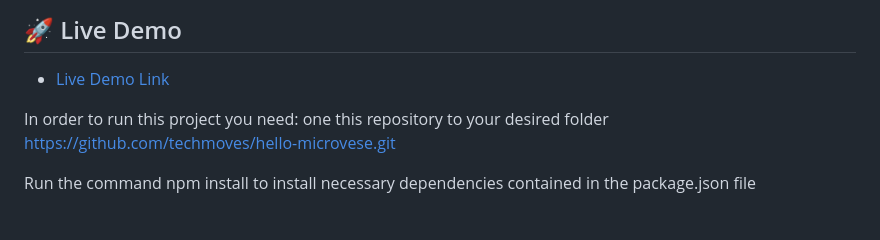
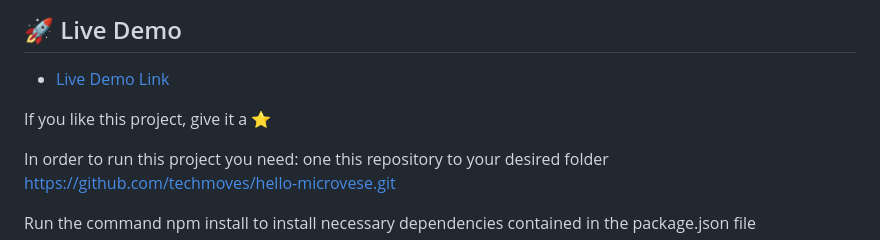
Before and after one commit to techmoves/hello-microverse, a Markdown page: README.md, the part around the change. Rendered like a GitHub page; blank space fills up the shorter version.

```diff
--- a/README.md
+++ b/README.md
@@ -86,7 +86,7 @@ This help me having to understand about linters
 
 
 
-
+If you like this project, give it a ⭐️
 
 
 
```
